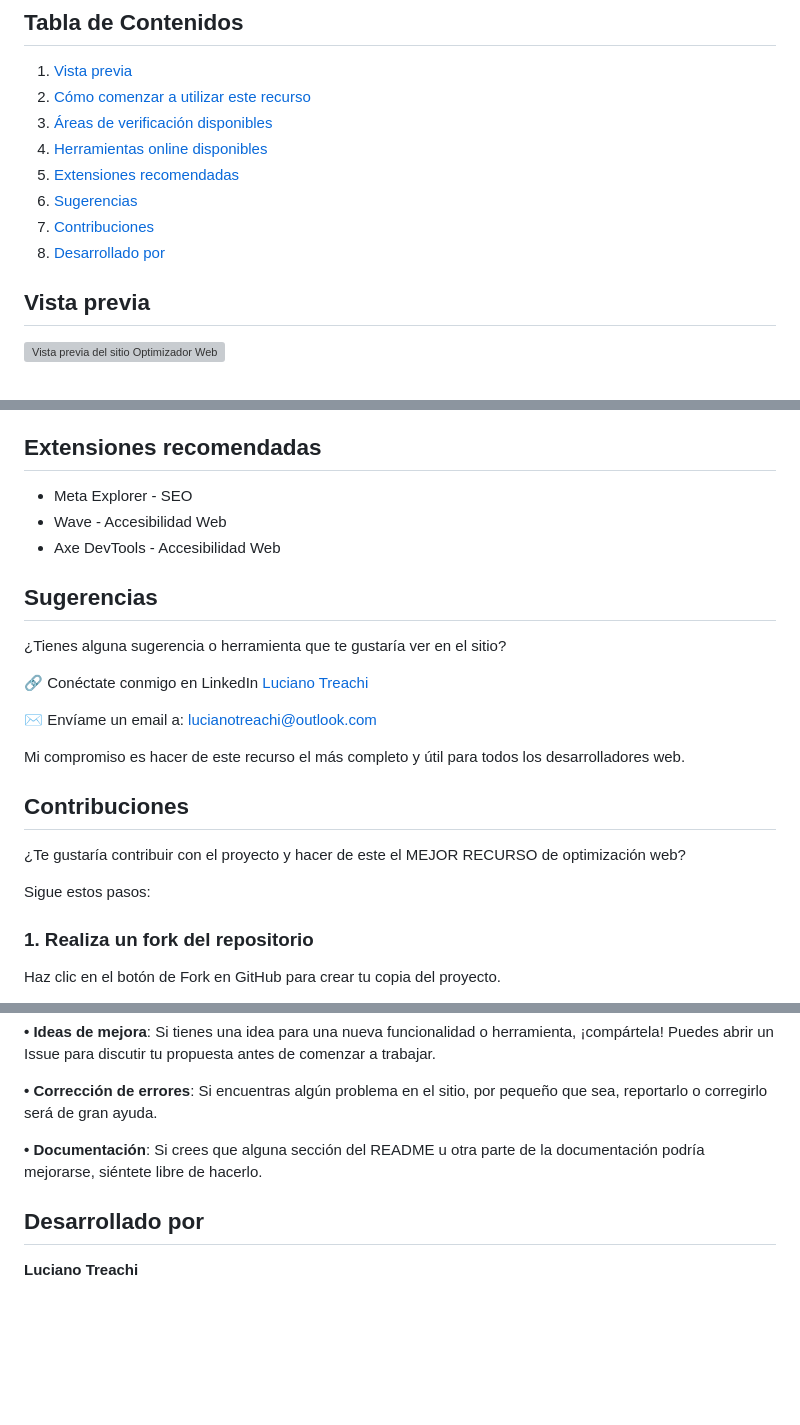
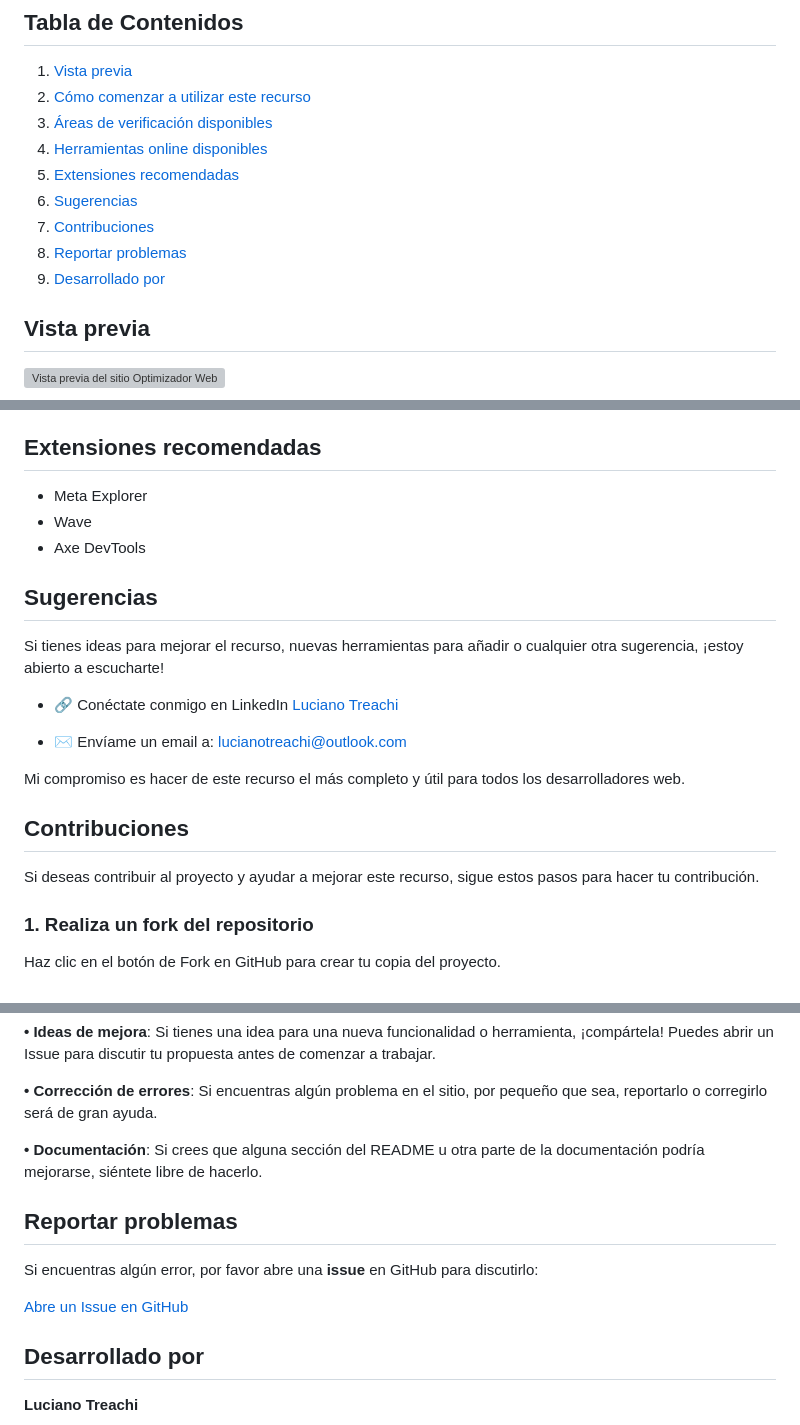
Before and after one commit to LucianoTreachi/Optimizacion-Web, a Markdown page: README.md, 3 parts joined by grey strips. Drawn GitHub-style; blank space fills up the shorter version; grey boxes are pictures that could not be loaded.

Commit message:
Actualizar información de archivo README

```diff
--- a/README.md
+++ b/README.md
@@ -15,7 +15,8 @@ Es ideal tanto para desarrolladores novatos como para expertos que buscan mejora
 5. [Extensiones recomendadas](#extensiones-recomendadas)
 6. [Sugerencias](#sugerencias)
 7. [Contribuciones](#contribuciones)
-8. [Desarrollado por](#desarrollado-por)
+8. [Reportar problemas](#reportar-problemas)
+9. [Desarrollado por](#desarrollado-por)
 
 ## Vista previa
 
@@ -59,25 +60,23 @@ Es ideal tanto para desarrolladores novatos como para expertos que buscan mejora
 
 ## Extensiones recomendadas
 
-- Meta Explorer - SEO
-- Wave - Accesibilidad Web
-- Axe DevTools - Accesibilidad Web
+- Meta Explorer
+- Wave
+- Axe DevTools
 
 ## Sugerencias
 
-¿Tienes alguna sugerencia o herramienta que te gustaría ver en el sitio?
+Si tienes ideas para mejorar el recurso, nuevas herramientas para añadir o cualquier otra sugerencia, ¡estoy abierto a escucharte!
 
-🔗 Conéctate conmigo en LinkedIn [Luciano Treachi](https://www.linkedin.com/in/luciano-treachi/)
+- 🔗 Conéctate conmigo en LinkedIn [Luciano Treachi](https://www.linkedin.com/in/luciano-treachi/)
 
-✉️ Envíame un email a: [lucianotreachi@outlook.com](mailto:lucianotreachi@outlook.com)
+- ✉️ Envíame un email a: [lucianotreachi@outlook.com](mailto:lucianotreachi@outlook.com)
 
 Mi compromiso es hacer de este recurso el más completo y útil para todos los desarrolladores web.
 
 ## Contribuciones
 
-¿Te gustaría contribuir con el proyecto y hacer de este el MEJOR RECURSO de optimización web?
-
-Sigue estos pasos:
+Si deseas contribuir al proyecto y ayudar a mejorar este recurso, sigue estos pasos para hacer tu contribución.
 
 ### 1. Realiza un fork del repositorio
 
@@ -127,6 +126,12 @@ Desde tu repositorio en GitHub, envía un Pull Request con una descripción deta
 
 **• Documentación**: Si crees que alguna sección del README u otra parte de la documentación podría mejorarse, siéntete libre de hacerlo.
 
+## Reportar problemas
+
+Si encuentras algún error, por favor abre una **issue** en GitHub para discutirlo:
+
+[Abre un Issue en GitHub](https://github.com/LucianoTreachi/optimizador-web/issues)
+
 ## Desarrollado por
 
 **Luciano Treachi**
```
